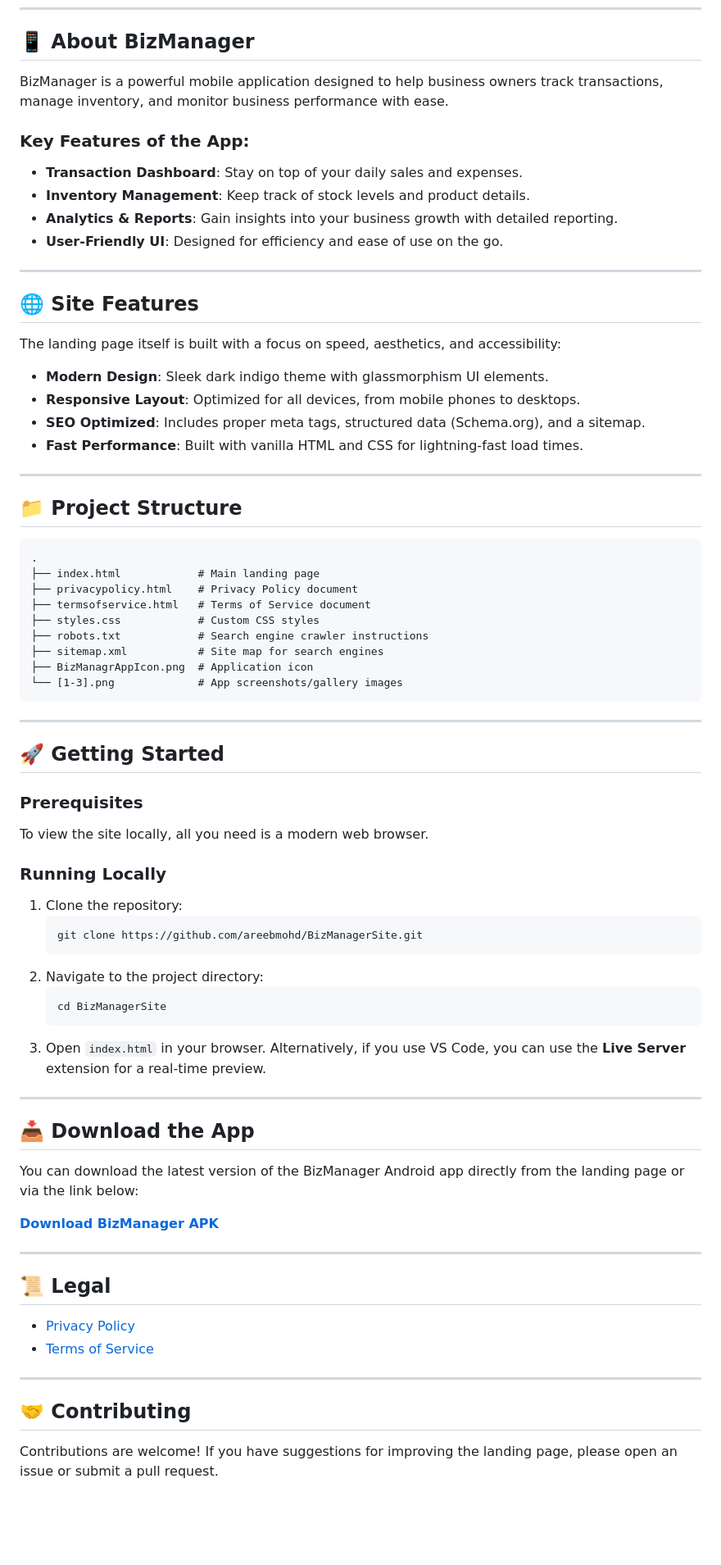
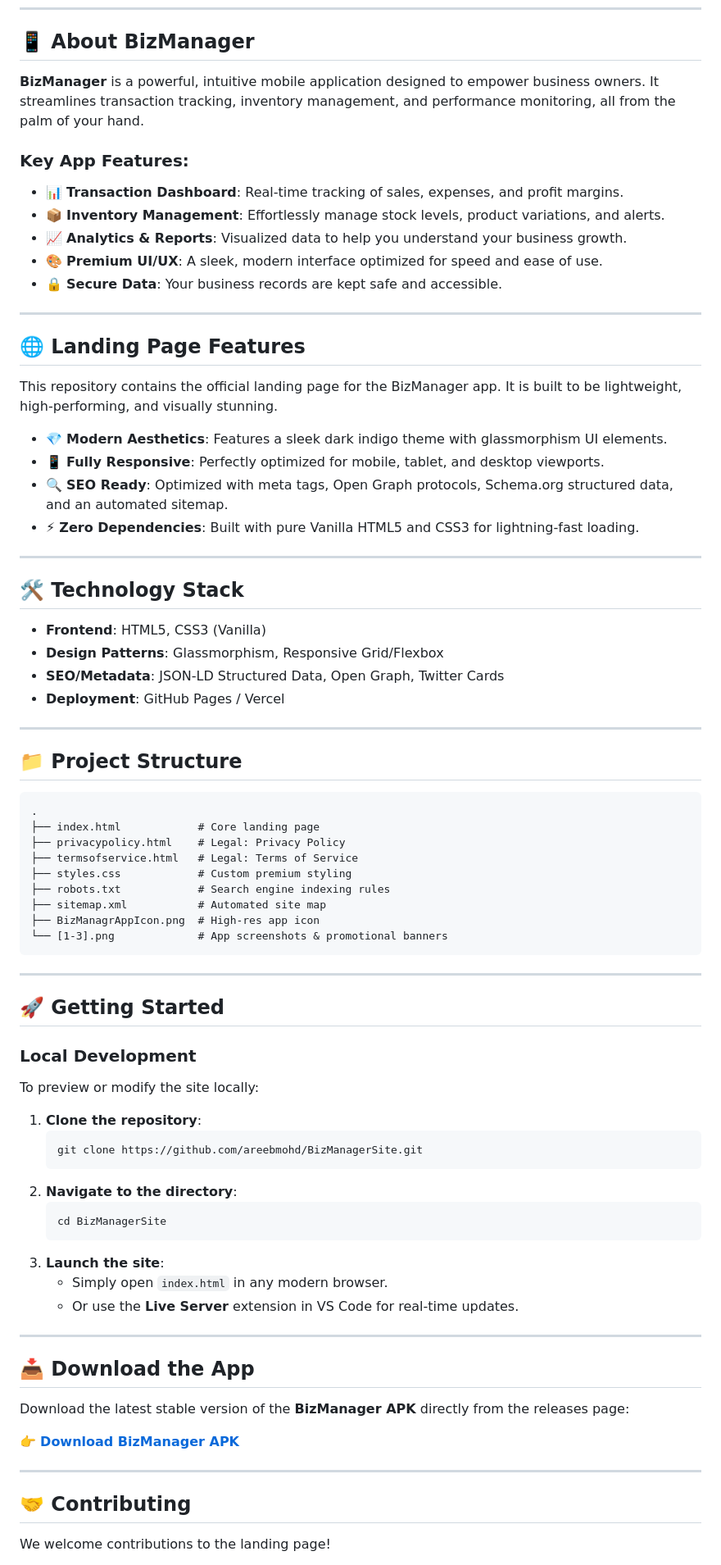
Before and after one commit to areebmohd/BizManagerSite, a Markdown page: README.md, the part around one of its changes. Shown at 82% size. GitHub-like rendering; blank space fills up the shorter version.

````diff
--- a/README.md
+++ b/README.md
@@ -9,23 +24,34 @@ This repository contains the official landing page for **BizManager**, the ultim
 
 ## 📱 About BizManager
 
-BizManager is a powerful mobile application designed to help business owners track transactions, manage inventory, and monitor business performance with ease.
+**BizManager** is a powerful, intuitive mobile application designed to empower business owners. It streamlines transaction tracking, inventory management, and performance monitoring, all from the palm of your hand.
 
-### Key Features of the App:
-- **Transaction Dashboard**: Stay on top of your daily sales and expenses.
-- **Inventory Management**: Keep track of stock levels and product details.
-- **Analytics & Reports**: Gain insights into your business growth with detailed reporting.
-- **User-Friendly UI**: Designed for efficiency and ease of use on the go.
+### Key App Features:
+- 📊 **Transaction Dashboard**: Real-time tracking of sales, expenses, and profit margins.
+- 📦 **Inventory Management**: Effortlessly manage stock levels, product variations, and alerts.
+- 📈 **Analytics & Reports**: Visualized data to help you understand your business growth.
+- 🎨 **Premium UI/UX**: A sleek, modern interface optimized for speed and ease of use.
+- 🔒 **Secure Data**: Your business records are kept safe and accessible.
 
 ---
 
-## 🌐 Site Features
+## 🌐 Landing Page Features
 
-The landing page itself is built with a focus on speed, aesthetics, and accessibility:
-- **Modern Design**: Sleek dark indigo theme with glassmorphism UI elements.
-- **Responsive Layout**: Optimized for all devices, from mobile phones to desktops.
-- **SEO Optimized**: Includes proper meta tags, structured data (Schema.org), and a sitemap.
-- **Fast Performance**: Built with vanilla HTML and CSS for lightning-fast load times.
+This repository contains the official landing page for the BizManager app. It is built to be lightweight, high-performing, and visually stunning.
+
+- 💎 **Modern Aesthetics**: Features a sleek dark indigo theme with glassmorphism UI elements.
+- 📱 **Fully Responsive**: Perfectly optimized for mobile, tablet, and desktop viewports.
+- 🔍 **SEO Ready**: Optimized with meta tags, Open Graph protocols, Schema.org structured data, and an automated sitemap.
+- ⚡ **Zero Dependencies**: Built with pure Vanilla HTML5 and CSS3 for lightning-fast loading.
+
+---
+
+## 🛠️ Technology Stack
+
+- **Frontend**: HTML5, CSS3 (Vanilla)
+- **Design Patterns**: Glassmorphism, Responsive Grid/Flexbox
+- **SEO/Metadata**: JSON-LD Structured Data, Open Graph, Twitter Cards
+- **Deployment**: GitHub Pages / Vercel
 
 ---
 
@@ -33,52 +59,46 @@ The landing page itself is built with a focus on speed, aesthetics, and accessib
 
 ```text
 .
-├── index.html            # Main landing page
-├── privacypolicy.html    # Privacy Policy document
-├── termsofservice.html   # Terms of Service document
-├── styles.css            # Custom CSS styles
-├── robots.txt            # Search engine crawler instructions
-├── sitemap.xml           # Site map for search engines
-├── BizManagrAppIcon.png  # Application icon
-└── [1-3].png             # App screenshots/gallery images
+├── index.html            # Core landing page
+├── privacypolicy.html    # Legal: Privacy Policy
+├── termsofservice.html   # Legal: Terms of Service
+├── styles.css            # Custom premium styling
+├── robots.txt            # Search engine indexing rules
+├── sitemap.xml           # Automated site map
+├── BizManagrAppIcon.png  # High-res app icon
+└── [1-3].png             # App screenshots & promotional banners
 ```
 
 ---
 
 ## 🚀 Getting Started
 
-### Prerequisites
-To view the site locally, all you need is a modern web browser.
+### Local Development
+To preview or modify the site locally:
 
-### Running Locally
-1. Clone the repository:
+1. **Clone the repository**:
    ```bash
    git clone https://github.com/areebmohd/BizManagerSite.git
    ```
-2. Navigate to the project directory:
+2. **Navigate to the directory**:
    ```bash
    cd BizManagerSite
    ```
-3. Open `index.html` in your browser. Alternatively, if you use VS Code, you can use the **Live Server** extension for a real-time preview.
+3. **Launch the site**:
+   - Simply open `index.html` in any modern browser.
+   - Or use the **Live Server** extension in VS Code for real-time updates.
 
 ---
 
 ## 📥 Download the App
 
-You can download the latest version of the BizManager Android app directly from the landing page or via the link below:
+Download the latest stable version of the **BizManager APK** directly from the releases page:
 
-[**Download BizManager APK**](https://github.com/areebmohd/BusinessManager/releases/latest)
-
----
-
-## 📜 Legal
-
-- [Privacy Policy](privacypolicy.html)
-- [Terms of Service](termsofservice.html)
+👉 [**Download BizManager APK**](https://github.com/areebmohd/BusinessManager/releases/latest)
 
 ---
 
 ## 🤝 Contributing
 
-Contributions are welcome! If you have suggestions for improving the landing page, please open an issue or submit a pull request.
+We welcome contributions to the landing page!
 
````
Also changed, not shown: other parts of README.md (+29 -12 lines).
